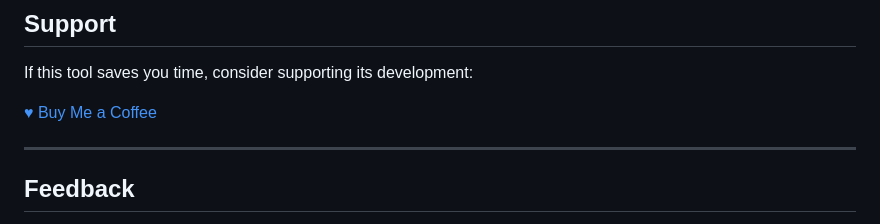
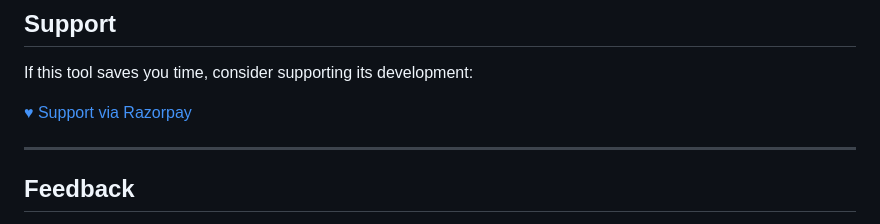
Before and after one commit to codemayker/yt-caption-copier, a Markdown page: README.md, the part around the change. Rendered like a GitHub page.

```diff
--- a/README.md
+++ b/README.md
@@ -104,7 +104,7 @@ Re-enable your other extensions after copying the text.
 
 If this tool saves you time, consider supporting its development:
 
-[♥ Buy Me a Coffee](https://buymeacoffee.com)
+[♥ Support via Razorpay](https://razorpay.me/@codemayker)
 
 ---
 
```
